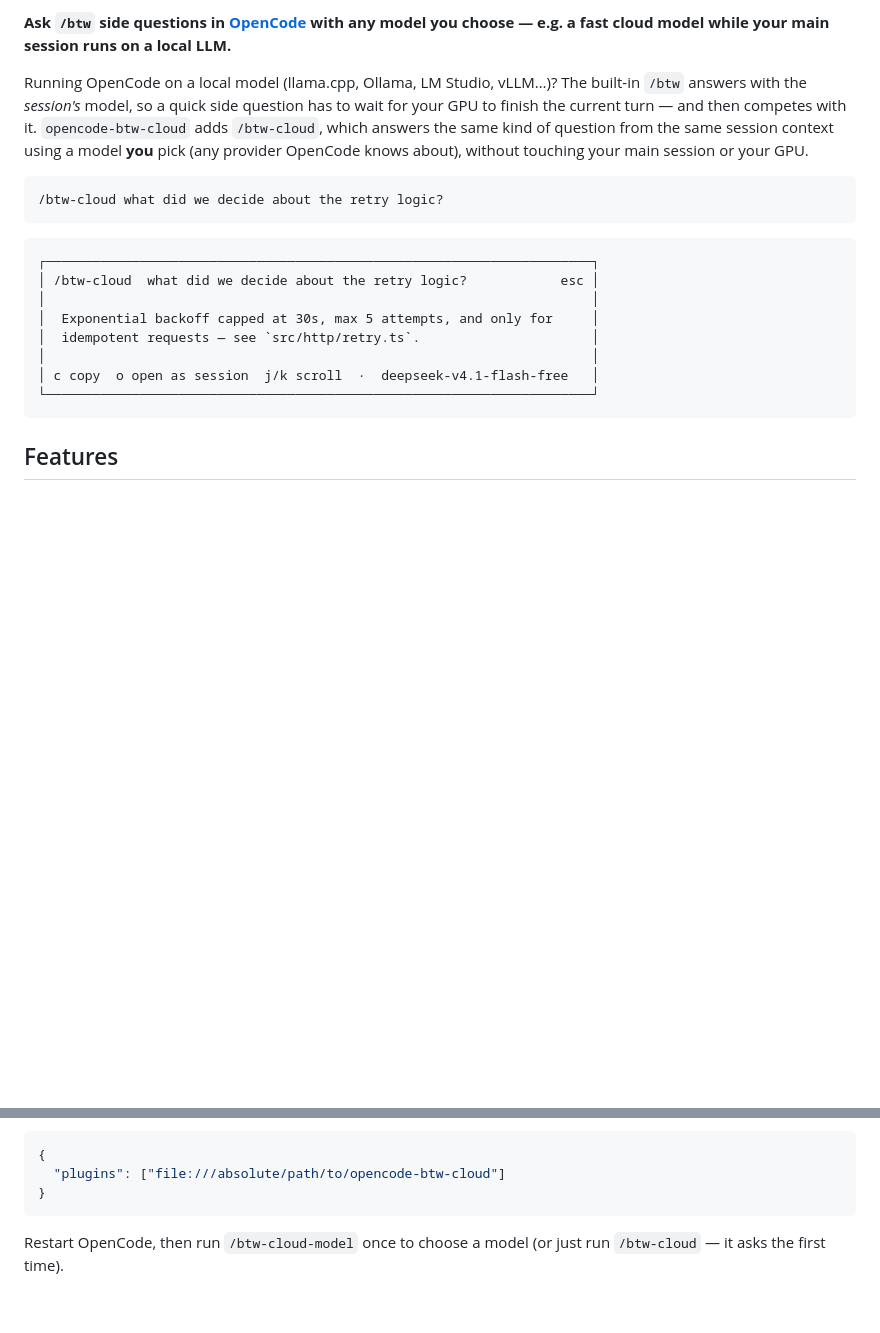
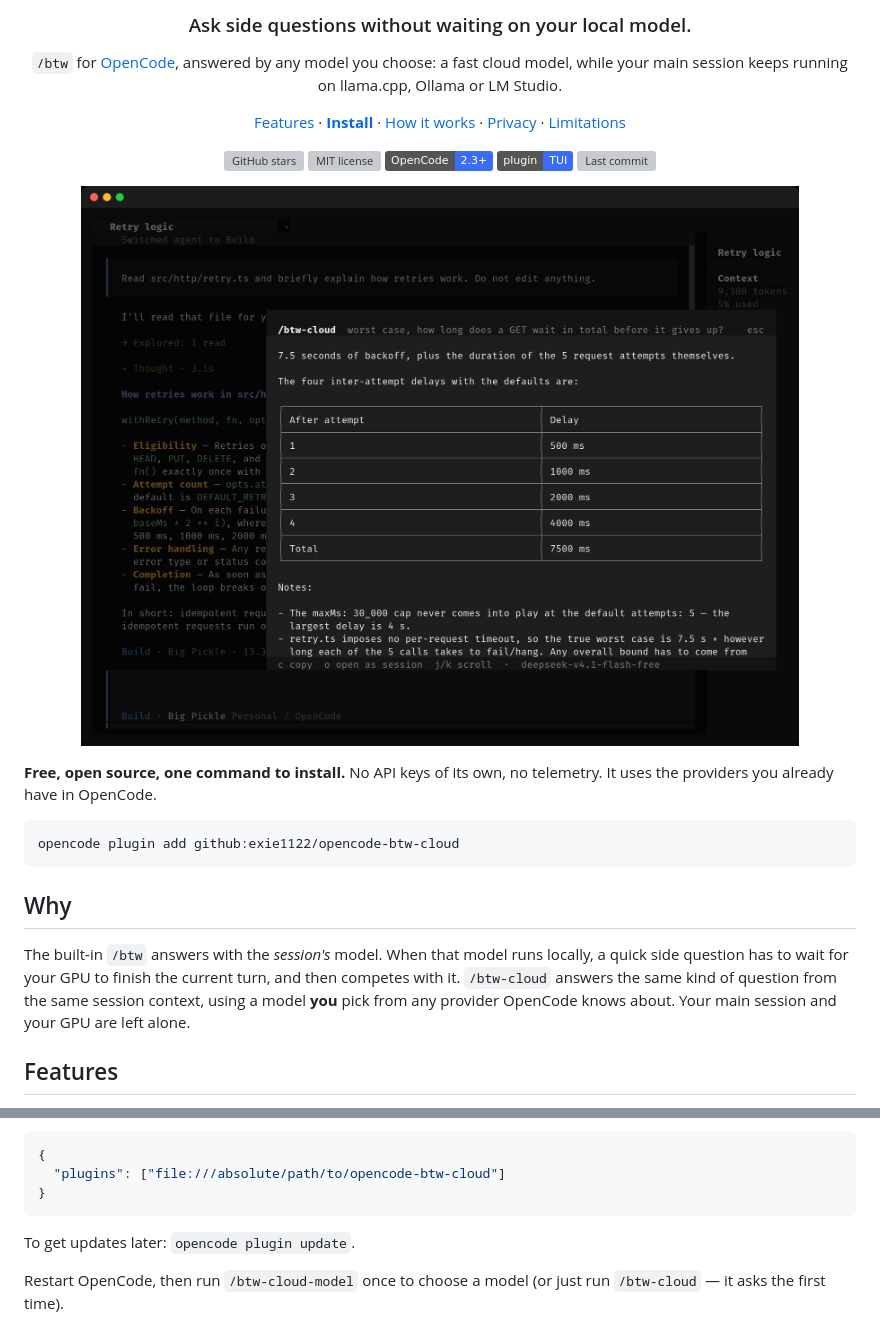
Before and after one commit to exie1122/opencode-btw-cloud, a Markdown page: README.md, 2 parts joined by grey strips. Rendered like a GitHub page; pictures changed too: docs/media/demo.png (added); badges without logos; blank space fills up the shorter version; grey boxes are pictures that could not be loaded.

Commit message:
README: add logo, badges, nav and demo screenshot

````diff
--- a/README.md
+++ b/README.md
@@ -2,22 +7,34 @@
 
-**Ask `/btw` side questions in [OpenCode](https://opencode.ai) with any model you choose — e.g. a fast cloud model while your main session runs on a local LLM.**
+<h3 align="center">Ask side questions without waiting on your local model.</h3>
+<p align="center"><code>/btw</code> for <a href="https://opencode.ai">OpenCode</a>, answered by any model you choose: a fast cloud model, while your main session keeps running on llama.cpp, Ollama or LM Studio.</p>
 
-Running OpenCode on a local model (llama.cpp, Ollama, LM Studio, vLLM…)? The built-in `/btw` answers with the *session's* model, so a quick side question has to wait for your GPU to finish the current turn — and then competes with it. `opencode-btw-cloud` adds `/btw-cloud`, which answers the same kind of question from the same session context using a model **you** pick (any provider OpenCode knows about), without touching your main session or your GPU.
+<p align="center">
+  <a href="#features">Features</a> · <a href="#install"><b>Install</b></a> ·
+  <a href="#how-it-works">How it works</a> · <a href="#privacy">Privacy</a> ·
+  <a href="#limitations">Limitations</a>
+</p>
 
-```
-/btw-cloud what did we decide about the retry logic?
+<p align="center">
+  <a href="https://github.com/exie1122/opencode-btw-cloud/stargazers"><img src="https://img.shields.io/github/stars/exie1122/opencode-btw-cloud?style=flat&color=3b6cf6" alt="GitHub stars"></a>
+  <a href="LICENSE"><img src="https://img.shields.io/github/license/exie1122/opencode-btw-cloud?color=3b6cf6" alt="MIT license"></a>
+  <img src="https://img.shields.io/badge/OpenCode-2.3%2B-3b6cf6" alt="OpenCode 2.3+">
+  <img src="https://img.shields.io/badge/plugin-TUI-3b6cf6" alt="TUI plugin">
+  <a href="https://github.com/exie1122/opencode-btw-cloud/commits/main"><img src="https://img.shields.io/github/last-commit/exie1122/opencode-btw-cloud?color=3b6cf6" alt="Last commit"></a>
+</p>
+
+<p align="center">
+  <img src="docs/media/demo.png" alt="The /btw-cloud popup answering a side question over an OpenCode session" width="860">
+</p>
+
+**Free, open source, one command to install.** No API keys of its own, no telemetry. It uses the providers you already have in OpenCode.
+
+```sh
+opencode plugin add github:exie1122/opencode-btw-cloud
 ```
 
-```
-┌──────────────────────────────────────────────────────────────────────┐
-│ /btw-cloud  what did we decide about the retry logic?            esc │
-│                                                                      │
-│  Exponential backoff capped at 30s, max 5 attempts, and only for     │
-│  idempotent requests — see `src/http/retry.ts`.                      │
-│                                                                      │
-│ c copy  o open as session  j/k scroll  ·  deepseek-v4.1-flash-free   │
-└──────────────────────────────────────────────────────────────────────┘
-```
+## Why
+
+The built-in `/btw` answers with the *session's* model. When that model runs locally, a quick side question has to wait for your GPU to finish the current turn, and then competes with it. `/btw-cloud` answers the same kind of question from the same session context, using a model **you** pick from any provider OpenCode knows about. Your main session and your GPU are left alone.
 
 ## Features
 
@@ -57,6 +74,8 @@ Or from a local clone — add it to the `plugins` list in `~/.config/opencode/cl
   "plugins": ["file:///absolute/path/to/opencode-btw-cloud"]
 }
 ```
+
+To get updates later: `opencode plugin update`.
 
 Restart OpenCode, then run `/btw-cloud-model` once to choose a model (or just run `/btw-cloud` — it asks the first time).
 
````
Also changed, not shown: other parts of README.md (+6 -1 lines), 2 other files.
